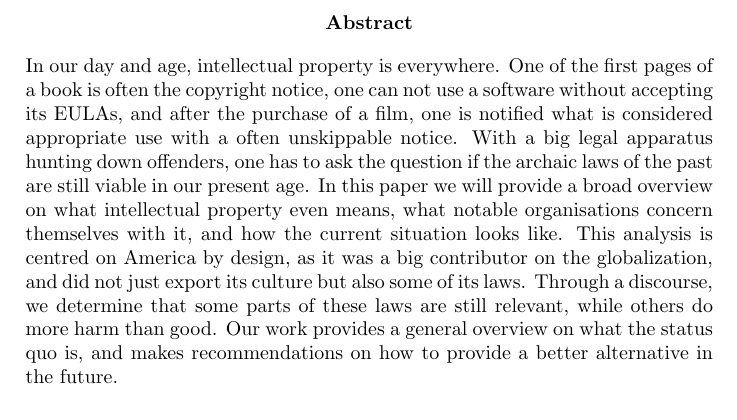
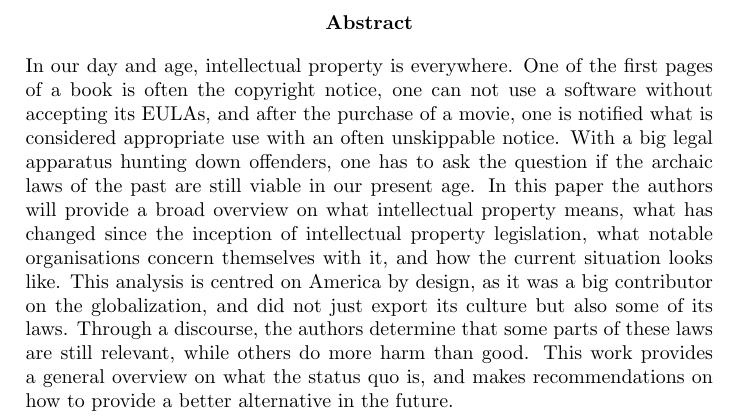
Before and after one commit to KilnOfTheSecondFlame/InfKolThesis, a LaTeX thesis (Thesis.tex): part of page 2 of 29, cut so that both start at the same text. Compiled offline with pdfLaTeX.

Commit message:
Modified the abstract according to the comments

```diff
--- a/Thesis.tex
+++ b/Thesis.tex
@@ -43,8 +43,8 @@
 \titleAP
 
 \begin{abstract}
-	In our day and age, intellectual property is everywhere. One of the first pages of a book is often the copyright notice, one can not use a software without accepting its EULAs, and after the purchase of a film, one is notified what is considered appropriate use with a often unskippable notice. With a big legal apparatus hunting down offenders, one has to ask the question if the archaic laws of the past are still viable in our present age. In this paper we will provide a broad overview on what intellectual property even means, what notable organisations concern themselves with it, and how the current situation looks like. This analysis is centred on America by design, as it was a big contributor on the globalization, and did not just export its culture but also some of its laws.
-	Through a discourse, we determine that some parts of these laws are still relevant, while others do more harm than good. Our work provides a general overview on what the status quo is, and makes recommendations on how to provide a better alternative in the future.
+	In our day and age, intellectual property is everywhere. One of the first pages of a book is often the copyright notice, one can not use a software without accepting its EULAs, and after the purchase of a movie, one is notified what is considered appropriate use with an often unskippable notice. With a big legal apparatus hunting down offenders, one has to ask the question if the archaic laws of the past are still viable in our present age. In this paper the authors will provide a broad overview on what intellectual property means, what has changed since the inception of intellectual property legislation, what notable organisations concern themselves with it, and how the current situation looks like. This analysis is centred on America by design, as it was a big contributor on the globalization, and did not just export its culture but also some of its laws.
+	Through a discourse, the authors determine that some parts of these laws are still relevant, while others do more harm than good. This work provides a general overview on what the status quo is, and makes recommendations on how to provide a better alternative in the future.
 
 \end{abstract}
 \newpage
```
